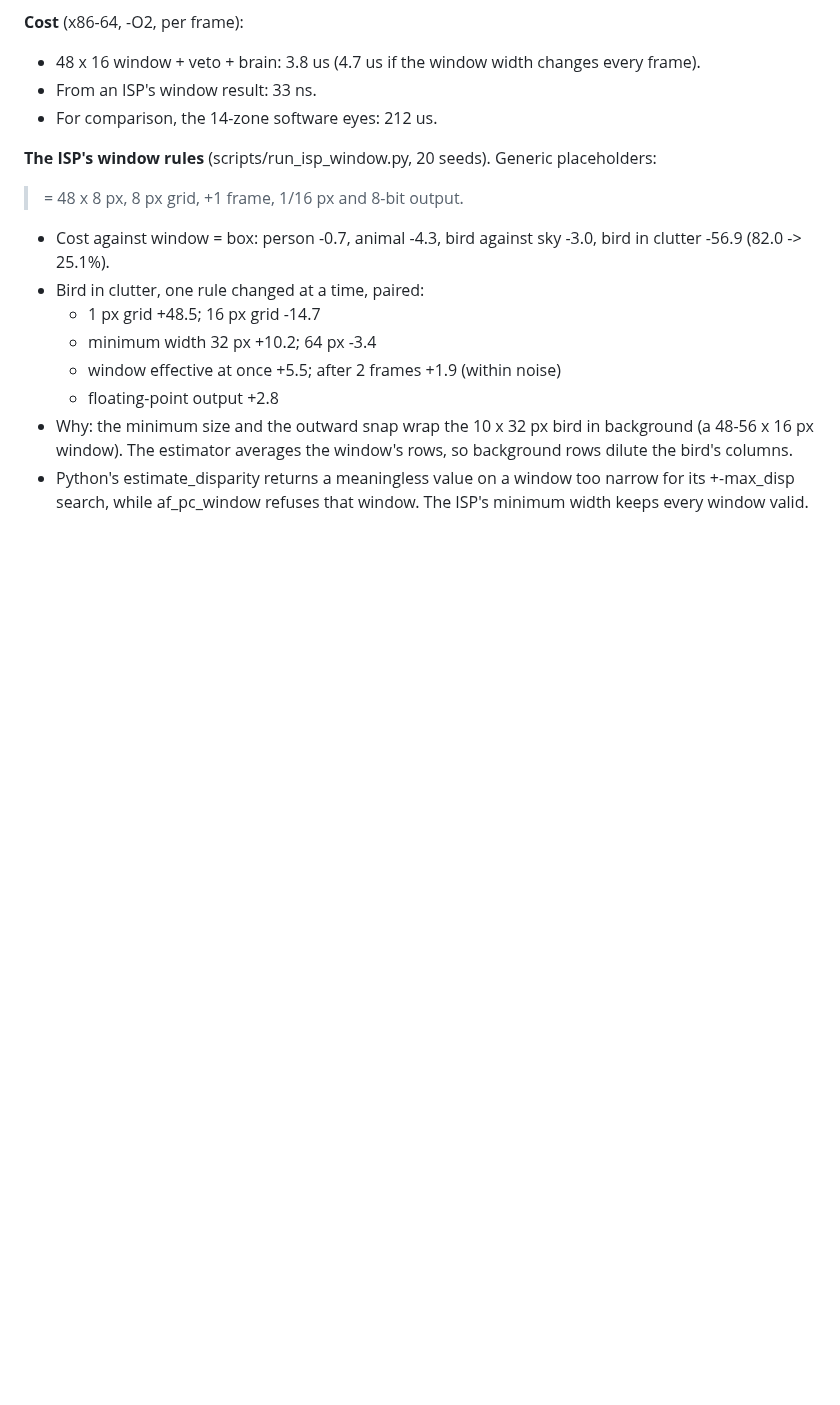
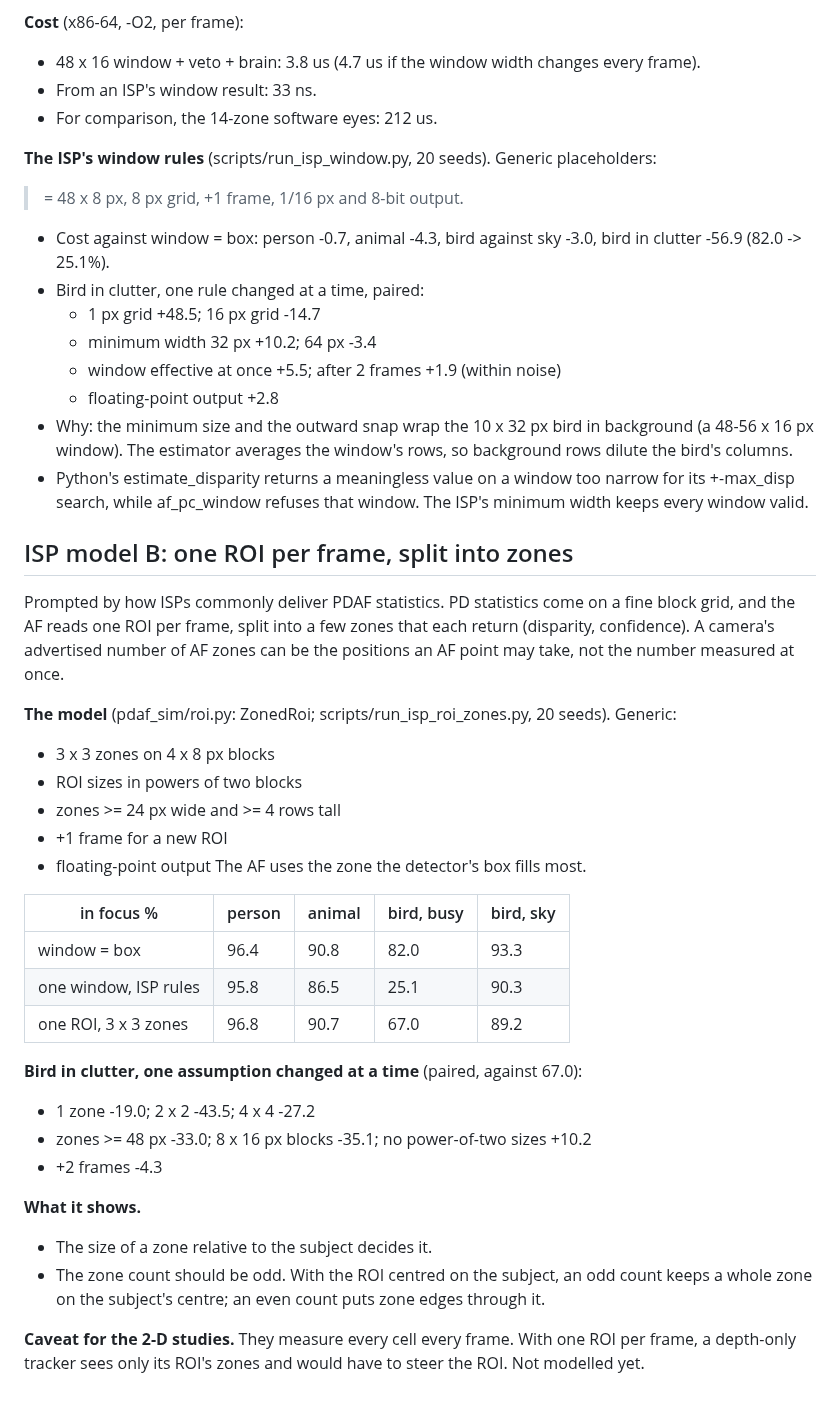
Before and after one commit to Konamill-bot/x2d-pdaf-sim, a Markdown page: DEV_LOG.md, the part around the change. Rendered like a GitHub page; blank space fills up the shorter version.

```diff
--- a/DEV_LOG.md
+++ b/DEV_LOG.md
@@ -944,3 +944,37 @@ af_c/test_roi.py:
 - Python's estimate_disparity returns a meaningless value on a window too narrow for its
   +-max_disp search, while af_pc_window refuses that window. The ISP's minimum width keeps
   every window valid.
+
+## ISP model B: one ROI per frame, split into zones
+
+Prompted by how ISPs commonly deliver PDAF statistics. PD statistics come on a fine block grid,
+and the AF reads one ROI per frame, split into a few zones that each return (disparity,
+confidence). A camera's advertised number of AF zones can be the positions an AF point may take,
+not the number measured at once.
+
+**The model** (pdaf_sim/roi.py: ZonedRoi; scripts/run_isp_roi_zones.py, 20 seeds). Generic:
+- 3 x 3 zones on 4 x 8 px blocks
+- ROI sizes in powers of two blocks
+- zones >= 24 px wide and >= 4 rows tall
+- +1 frame for a new ROI
+- floating-point output
+The AF uses the zone the detector's box fills most.
+
+| in focus % | person | animal | bird, busy | bird, sky |
+|---|---|---|---|---|
+| window = box | 96.4 | 90.8 | 82.0 | 93.3 |
+| one window, ISP rules | 95.8 | 86.5 | 25.1 | 90.3 |
+| one ROI, 3 x 3 zones | 96.8 | 90.7 | 67.0 | 89.2 |
+
+**Bird in clutter, one assumption changed at a time** (paired, against 67.0):
+- 1 zone -19.0; 2 x 2 -43.5; 4 x 4 -27.2
+- zones >= 48 px -33.0; 8 x 16 px blocks -35.1; no power-of-two sizes +10.2
+- +2 frames -4.3
+
+**What it shows.**
+- The size of a zone relative to the subject decides it.
+- The zone count should be odd. With the ROI centred on the subject, an odd count keeps a whole
+  zone on the subject's centre; an even count puts zone edges through it.
+
+**Caveat for the 2-D studies.** They measure every cell every frame. With one ROI per frame, a
+depth-only tracker sees only its ROI's zones and would have to steer the ROI. Not modelled yet.
```
Also changed, not shown: README.md (+44 -0 lines), af_c/README.md (+3 -1 lines), out/isp_roi_zones.png (added).
